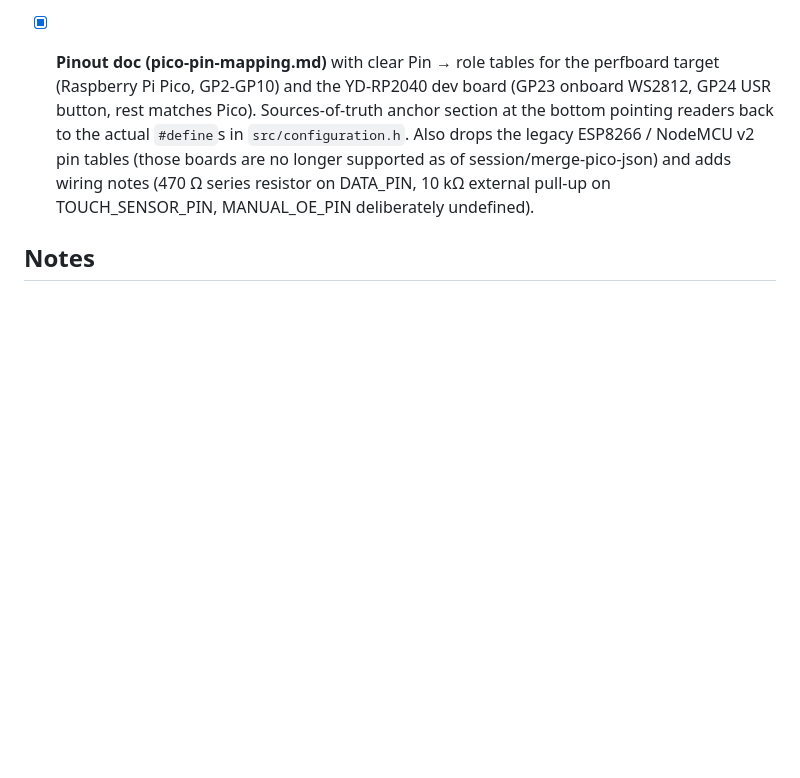
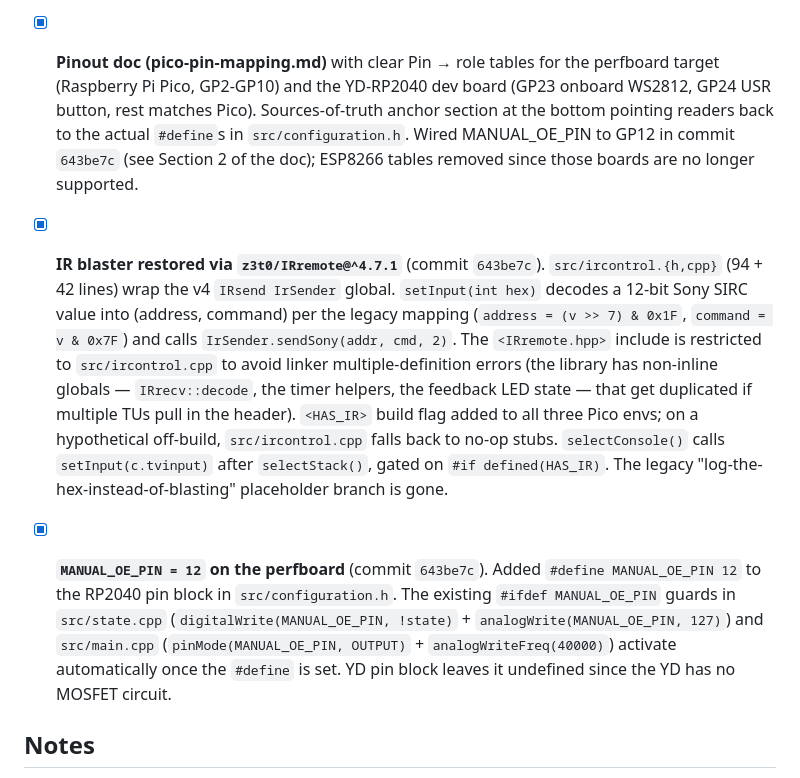
Before and after one commit to EverlastEngineering/RetroRoom-Controller, a Markdown page: TODO.md, the part around one of its changes. Drawn GitHub-style; blank space fills up the shorter version.

```diff
--- a/TODO.md
+++ b/TODO.md
@@ -168,11 +72,32 @@ remove from here), `// note:` free-form annotation.
   the perfboard target (Raspberry Pi Pico, GP2-GP10) and the YD-RP2040
   dev board (GP23 onboard WS2812, GP24 USR button, rest matches Pico).
   Sources-of-truth anchor section at the bottom pointing readers back
-  to the actual `#define`s in `src/configuration.h`. Also drops the
-  legacy ESP8266 / NodeMCU v2 pin tables (those boards are no longer
-  supported as of session/merge-pico-json) and adds wiring notes
-  (470 Ω series resistor on DATA_PIN, 10 kΩ external pull-up on
-  TOUCH_SENSOR_PIN, MANUAL_OE_PIN deliberately undefined).
+  to the actual `#define`s in `src/configuration.h`. Wired MANUAL_OE_PIN
+  to GP12 in commit `643be7c` (see Section 2 of the doc); ESP8266
+  tables removed since those boards are no longer supported.
+
+- [x] **IR blaster restored via `z3t0/IRremote@^4.7.1`** (commit `643be7c`).
+  `src/ircontrol.{h,cpp}` (94 + 42 lines) wrap the v4 `IRsend IrSender`
+  global. `setInput(int hex)` decodes a 12-bit Sony SIRC value into
+  (address, command) per the legacy mapping (`address = (v >> 7) & 0x1F`,
+  `command = v & 0x7F`) and calls `IrSender.sendSony(addr, cmd, 2)`. The
+  `<IRremote.hpp>` include is restricted to `src/ircontrol.cpp` to
+  avoid linker multiple-definition errors (the library has non-inline
+  globals — `IRrecv::decode`, the timer helpers, the feedback LED
+  state — that get duplicated if multiple TUs pull in the header).
+  `<HAS_IR>` build flag added to all three Pico envs; on a hypothetical
+  off-build, `src/ircontrol.cpp` falls back to no-op stubs. `selectConsole()`
+  calls `setInput(c.tvinput)` after `selectStack()`, gated on
+  `#if defined(HAS_IR)`. The legacy "log-the-hex-instead-of-blasting"
+  placeholder branch is gone.
+
+- [x] **`MANUAL_OE_PIN = 12` on the perfboard** (commit `643be7c`). Added
+  `#define MANUAL_OE_PIN 12` to the RP2040 pin block in
+  `src/configuration.h`. The existing `#ifdef MANUAL_OE_PIN` guards in
+  `src/state.cpp` (`digitalWrite(MANUAL_OE_PIN, !state)` + `analogWrite(MANUAL_OE_PIN, 127)`)
+  and `src/main.cpp` (`pinMode(MANUAL_OE_PIN, OUTPUT)` + `analogWriteFreq(40000)`)
+  activate automatically once the `#define` is set. YD pin block
+  leaves it undefined since the YD has no MOSFET circuit.
 
 ## Notes
 
```
Also changed, not shown: other parts of TODO.md (+34 -130 lines).
